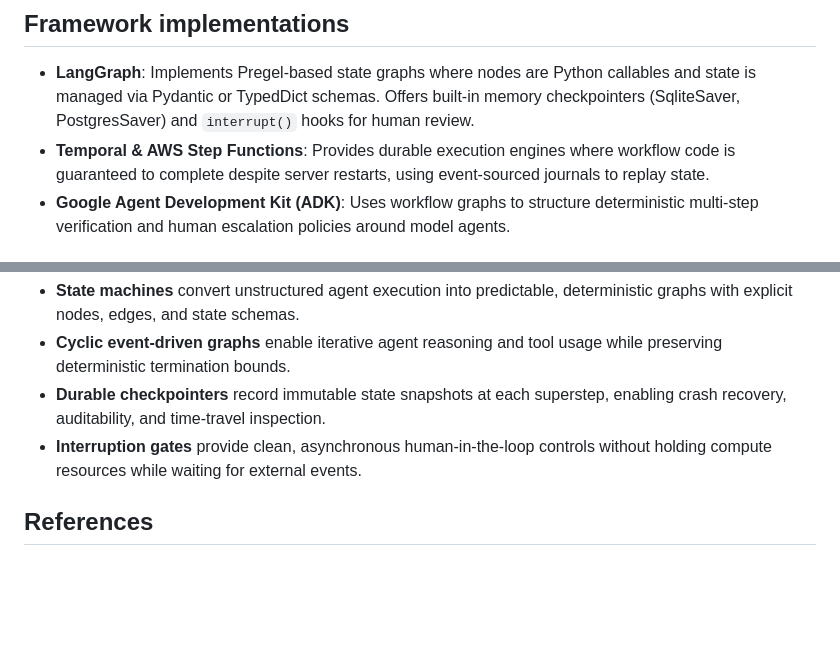
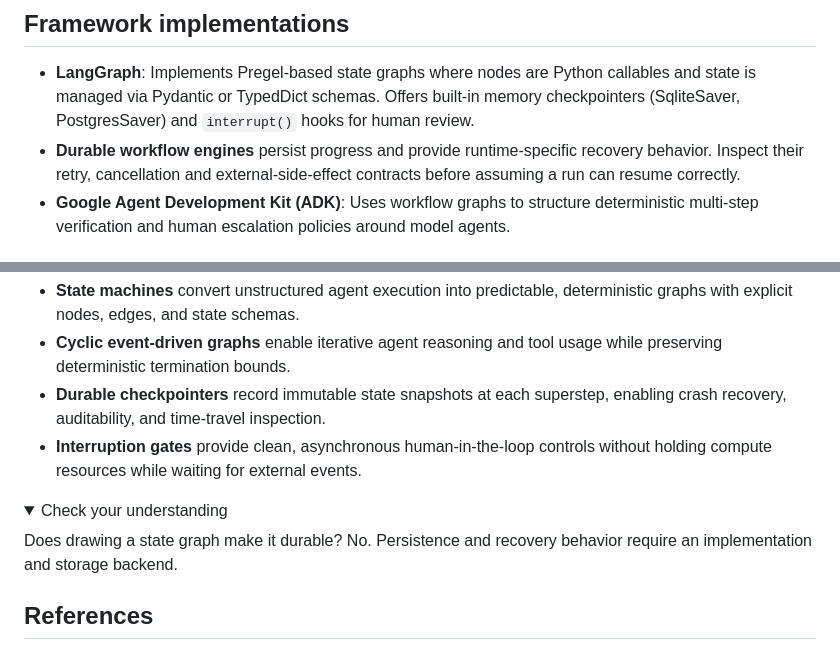
Before and after one commit to RenatoMignone/From-LLMs-to-Secure-Agents, a Markdown page: knowledge/02-agent-architectures/06-state-machines-and-event-driven-graphs.md, 2 parts joined by grey strips. Rendered like a GitHub page; folded sections open; blank space fills up the shorter version.

Commit message:
fix(P1-02-06): clarify state machines and event-driven graphs

```diff
--- a/knowledge/02-agent-architectures/06-state-machines-and-event-driven-graphs.md
+++ b/knowledge/02-agent-architectures/06-state-machines-and-event-driven-graphs.md
@@ -204,7 +204,7 @@ class StateGraphEngine:
 ## Framework implementations
 
 - **LangGraph**: Implements Pregel-based state graphs where nodes are Python callables and state is managed via Pydantic or TypedDict schemas. Offers built-in memory checkpointers (SqliteSaver, PostgresSaver) and `interrupt()` hooks for human review.
-- **Temporal & AWS Step Functions**: Provides durable execution engines where workflow code is guaranteed to complete despite server restarts, using event-sourced journals to replay state.
+- **Durable workflow engines** persist progress and provide runtime-specific recovery behavior. Inspect their retry, cancellation and external-side-effect contracts before assuming a run can resume correctly.
 - **Google Agent Development Kit (ADK)**: Uses workflow graphs to structure deterministic multi-step verification and human escalation policies around model agents.
 
 ## Data flow and state changes
@@ -262,6 +262,12 @@ State graphs centralize system state into a unified schema, making state integri
 - **Durable checkpointers** record immutable state snapshots at each superstep, enabling crash recovery, auditability, and time-travel inspection.
 - **Interruption gates** provide clean, asynchronous human-in-the-loop controls without holding compute resources while waiting for external events.
 
+<details><summary>Check your understanding</summary>
+
+Does drawing a state graph make it durable? No. Persistence and recovery behavior require an implementation and storage backend.
+
+</details>
+
 ## References
 
 - LangChain. *LangGraph: Multi-Agent Workflows and State Machines*. LangChain Technical Documentation, 2024. [LangChain Docs](https://docs.langchain.com/oss/python/langgraph/).
```
Also changed, not shown: other parts of knowledge/02-agent-architectures/06-state-machines-and-event-driven-graphs.md (+3 -3 lines).
